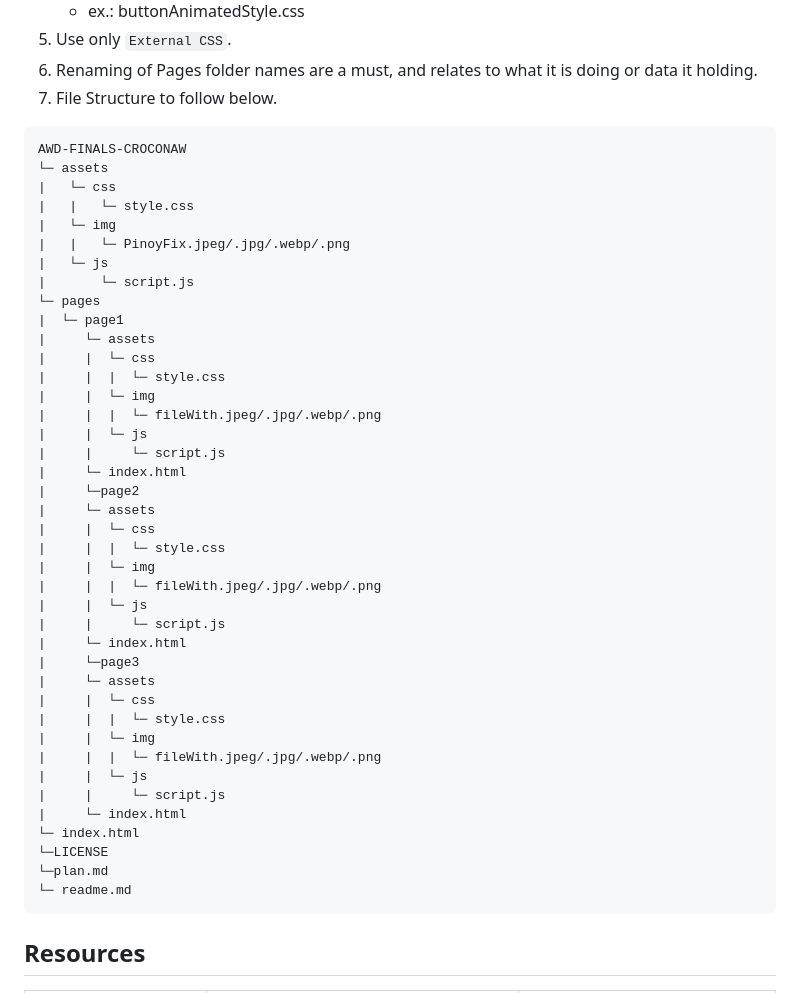
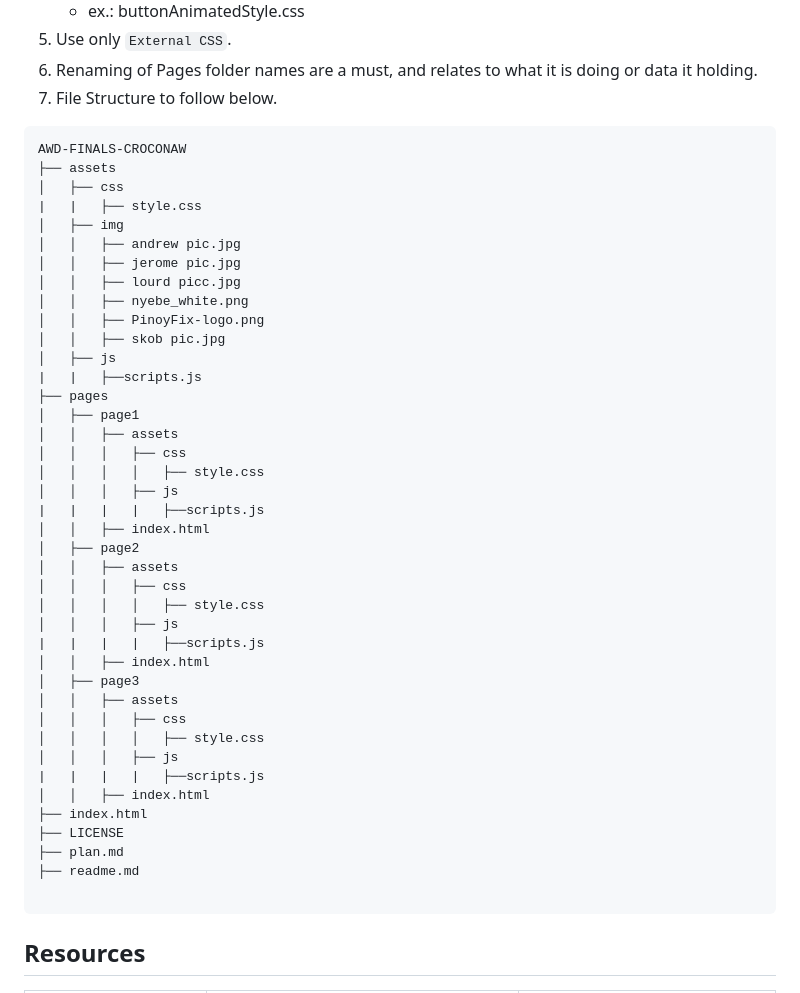
Before and after one commit to FEU-TECH-Advance-Web-Design-Ramirez/AWD-FINALS-CROCONAW, a Markdown page: readme.md, the part around the change. GitHub-like rendering.

Commit message:
docs (plan&readme): update planmd and readme.

````diff
--- a/readme.md
+++ b/readme.md
@@ -101,45 +101,45 @@ Description of the project in details.
 
 ```
 AWD-FINALS-CROCONAW
-└─ assets
-|   └─ css
-|   |   └─ style.css
-|   └─ img
-|   |   └─ PinoyFix.jpeg/.jpg/.webp/.png
-|   └─ js
-|       └─ script.js
-└─ pages
-|  └─ page1
-|     └─ assets
-|     |  └─ css
-|     |  |  └─ style.css
-|     |  └─ img
-|     |  |  └─ fileWith.jpeg/.jpg/.webp/.png
-|     |  └─ js
-|     |     └─ script.js
-|     └─ index.html
-|     └─page2
-|     └─ assets
-|     |  └─ css
-|     |  |  └─ style.css
-|     |  └─ img
-|     |  |  └─ fileWith.jpeg/.jpg/.webp/.png
-|     |  └─ js
-|     |     └─ script.js
-|     └─ index.html
-|     └─page3
-|     └─ assets
-|     |  └─ css
-|     |  |  └─ style.css
-|     |  └─ img
-|     |  |  └─ fileWith.jpeg/.jpg/.webp/.png
-|     |  └─ js
-|     |     └─ script.js
-|     └─ index.html
-└─ index.html
-└─LICENSE
-└─plan.md
-└─ readme.md
+├── assets
+│   ├── css
+|   |   ├── style.css
+│   ├── img
+│   │   ├── andrew pic.jpg
+│   │   ├── jerome pic.jpg
+│   │   ├── lourd picc.jpg
+│   │   ├── nyebe_white.png
+│   │   ├── PinoyFix-logo.png
+│   │   ├── skob pic.jpg
+│   ├── js
+|   |   ├──scripts.js
+├── pages
+│   ├── page1
+│   │   ├── assets
+│   │   │   ├── css
+│   │   │   │   ├── style.css
+│   │   │   ├── js
+|   |   |   |   ├──scripts.js
+│   │   ├── index.html
+│   ├── page2
+│   │   ├── assets
+│   │   │   ├── css
+│   │   │   │   ├── style.css
+│   │   │   ├── js
+|   |   |   |   ├──scripts.js
+│   │   ├── index.html
+│   ├── page3
+│   │   ├── assets
+│   │   │   ├── css
+│   │   │   │   ├── style.css
+│   │   │   ├── js
+|   |   |   |   ├──scripts.js
+│   │   ├── index.html
+├── index.html
+├── LICENSE
+├── plan.md
+├── readme.md
+
 ```
 
 ## Resources
````
Also changed, not shown: plan.md (added, +137 -0 lines).
